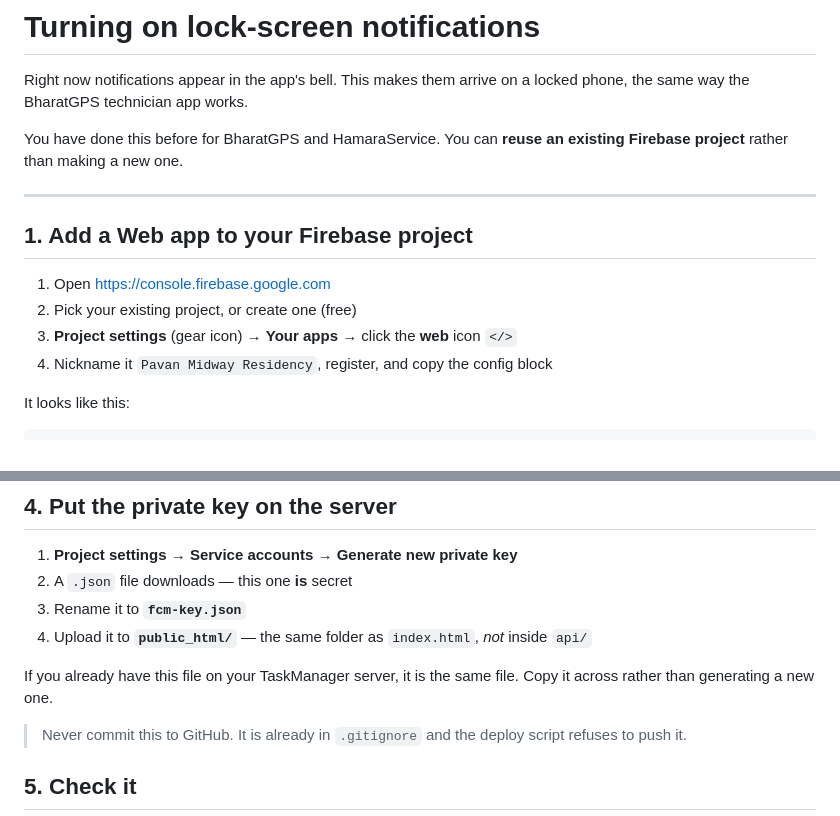
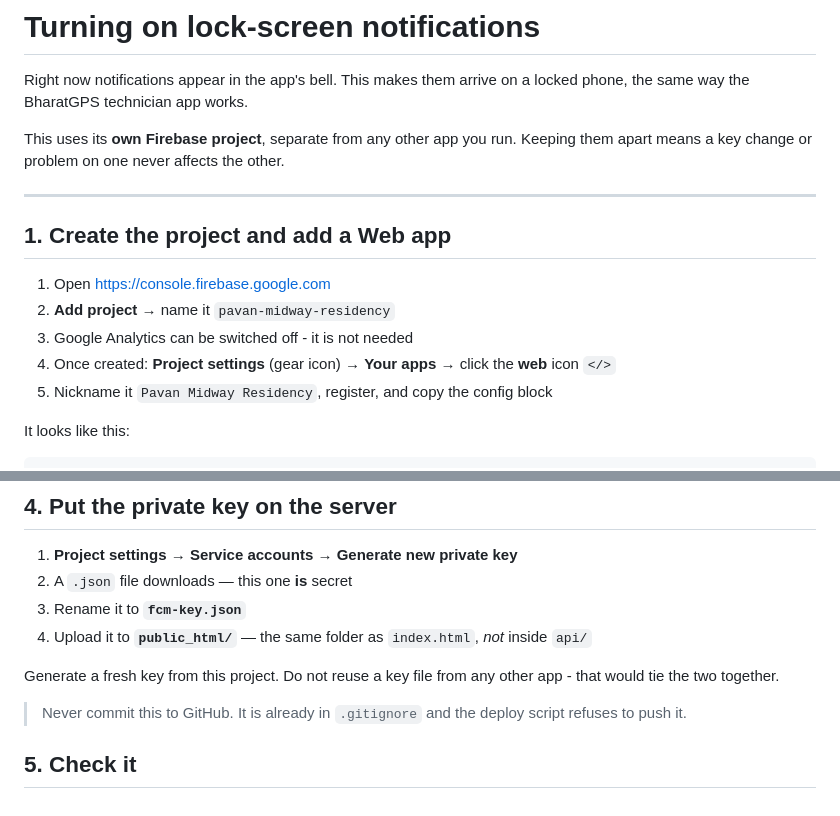
Before and after one commit to srisomesh-ai/pavan-midway-residency, a Markdown page: FIREBASE-SETUP.md, 2 parts joined by grey strips. Drawn GitHub-style.

Commit message:
Use a separate Firebase project for the society app

```diff
--- a/FIREBASE-SETUP.md
+++ b/FIREBASE-SETUP.md
@@ -3,17 +3,18 @@
 Right now notifications appear in the app's bell. This makes them arrive on a
 locked phone, the same way the BharatGPS technician app works.
 
-You have done this before for BharatGPS and HamaraService. You can **reuse an
-existing Firebase project** rather than making a new one.
+This uses its **own Firebase project**, separate from any other app you run.
+Keeping them apart means a key change or problem on one never affects the other.
 
 ---
 
-## 1. Add a Web app to your Firebase project
+## 1. Create the project and add a Web app
 
 1. Open https://console.firebase.google.com
-2. Pick your existing project, or create one (free)
-3. **Project settings** (gear icon) → **Your apps** → click the **web** icon `</>`
-4. Nickname it `Pavan Midway Residency`, register, and copy the config block
+2. **Add project** → name it `pavan-midway-residency`
+3. Google Analytics can be switched off - it is not needed
+4. Once created: **Project settings** (gear icon) → **Your apps** → click the **web** icon `</>`
+5. Nickname it `Pavan Midway Residency`, register, and copy the config block
 
 It looks like this:
 
@@ -65,8 +66,8 @@ window.PMR_VAPID_KEY = "BN...the web push key...";
 3. Rename it to **`fcm-key.json`**
 4. Upload it to **`public_html/`** — the same folder as `index.html`, *not* inside `api/`
 
-If you already have this file on your TaskManager server, it is the same file.
-Copy it across rather than generating a new one.
+Generate a fresh key from this project. Do not reuse a key file from any other
+app - that would tie the two together.
 
 > Never commit this to GitHub. It is already in `.gitignore` and the deploy
 > script refuses to push it.
```
